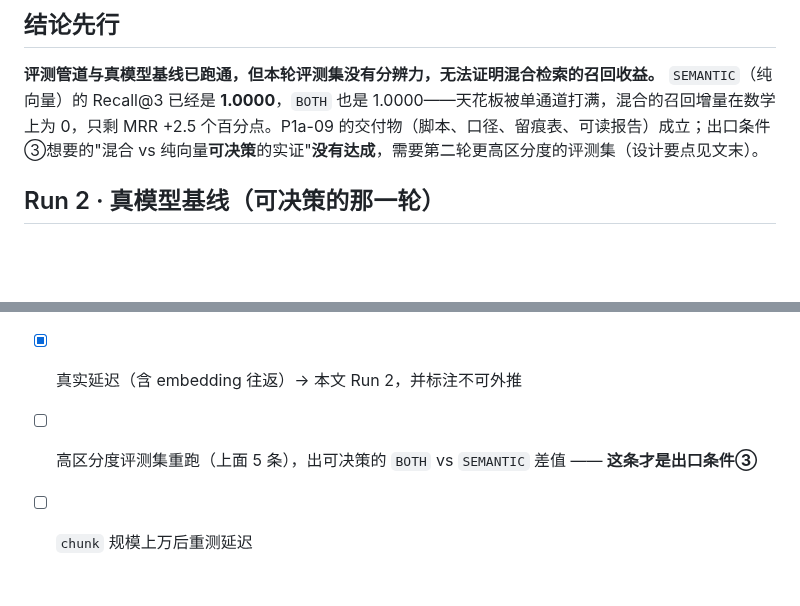
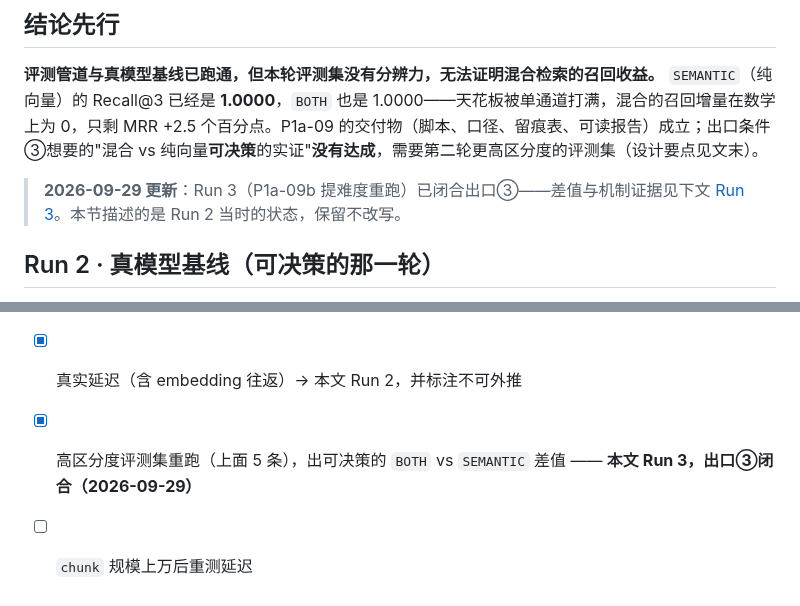
Before and after one commit to Ember452/annona, a Markdown page: docs/benchmarks/检索基线_20260928.md, 2 parts joined by grey strips. Rendered like a GitHub page; blank space fills up the shorter version.

```diff
--- a/docs/benchmarks/检索基线_20260928.md
+++ b/docs/benchmarks/检索基线_20260928.md
@@ -8,6 +8,8 @@
 
 **评测管道与真模型基线已跑通，但本轮评测集没有分辨力，无法证明混合检索的召回收益。**
 `SEMANTIC`（纯向量）的 Recall@3 已经是 **1.0000**，`BOTH` 也是 1.0000——天花板被单通道打满，混合的召回增量在数学上为 0，只剩 MRR +2.5 个百分点。P1a-09 的交付物（脚本、口径、留痕表、可读报告）成立；出口条件③想要的"混合 vs 纯向量**可决策**的实证"**没有达成**，需要第二轮更高区分度的评测集（设计要点见文末）。
+
+> **2026-09-29 更新**：Run 3（P1a-09b 提难度重跑）已闭合出口③——差值与机制证据见下文 [Run 3](#run-3--09b-提难度重跑出口③闭合轮2026-09-29)。本节描述的是 Run 2 当时的状态，保留不改写。
 
 ## Run 2 · 真模型基线（可决策的那一轮）
 
@@ -75,5 +131,5 @@
 
 - [x] 真模型（`openai-compatible`）三档数字与环境记录 → 本文 Run 2
 - [x] 真实延迟（含 embedding 往返）→ 本文 Run 2，并标注不可外推
-- [ ] 高区分度评测集重跑（上面 5 条），出可决策的 `BOTH` vs `SEMANTIC` 差值 —— **这条才是出口条件③**
+- [x] 高区分度评测集重跑（上面 5 条），出可决策的 `BOTH` vs `SEMANTIC` 差值 —— **本文 Run 3，出口③闭合（2026-09-29）**
 - [ ] `chunk` 规模上万后重测延迟
```
Also changed, not shown: other parts of docs/benchmarks/检索基线_20260928.md (+54 -0 lines), docs/annona-开发计划.md (+3 -3 lines), docs/reports/P1a-数据与知识底座-阶段总结.md (+4 -4 lines).
